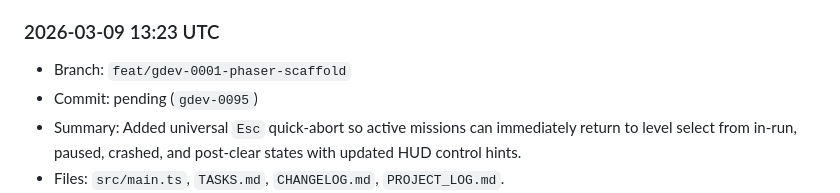
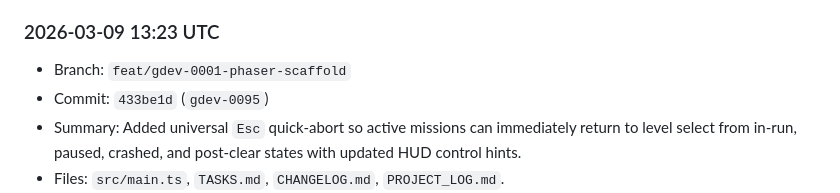
Before and after one commit to shawnmacewen/egg-lander, a Markdown page: PROJECT_LOG.md, the part around the change. Rendered like a GitHub page.

Commit message:
docs: record gdev-0095 commit hash in project log

```diff
--- a/PROJECT_LOG.md
+++ b/PROJECT_LOG.md
@@ -824,7 +824,7 @@ Purpose: preserve durable context for Egg Lander so progress does not get lost a
 
 ### 2026-03-09 13:23 UTC
 - Branch: `feat/gdev-0001-phaser-scaffold`
-- Commit: pending (`gdev-0095`)
+- Commit: `433be1d` (`gdev-0095`)
 - Summary: Added universal `Esc` quick-abort so active missions can immediately return to level select from in-run, paused, crashed, and post-clear states with updated HUD control hints.
 - Files: `src/main.ts`, `TASKS.md`, `CHANGELOG.md`, `PROJECT_LOG.md`.
 - Next: continue safe quality-of-life/input-flow improvements that cut retry friction without changing mission balance.
```
